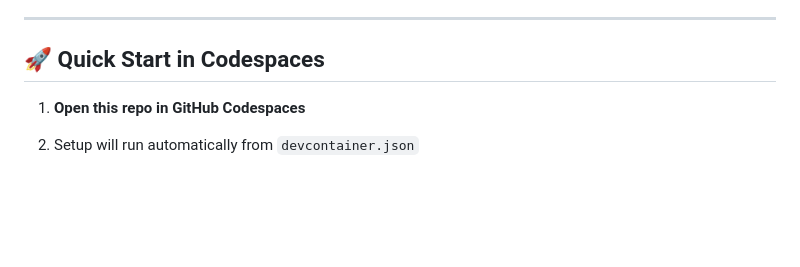
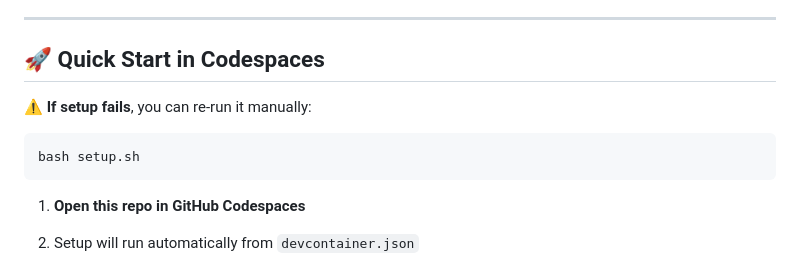
Before and after one commit to kenneydesigns/travel_bot, a Markdown page: README.md, the part around the change. Drawn GitHub-style; blank space fills up the shorter version.

````diff
--- a/README.md
+++ b/README.md
@@ -17,6 +17,10 @@ TravelBot is a lightweight Retrieval-Augmented Generation (RAG) chatbot that ans
 ---
 
 ## 🚀 Quick Start in Codespaces
+**⚠️ If setup fails**, you can re-run it manually:
+```bash
+bash setup.sh
+```
 
 1. **Open this repo in GitHub Codespaces**
 2. Setup will run automatically from `devcontainer.json`
````
